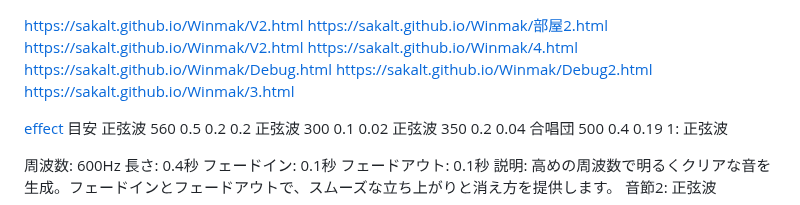
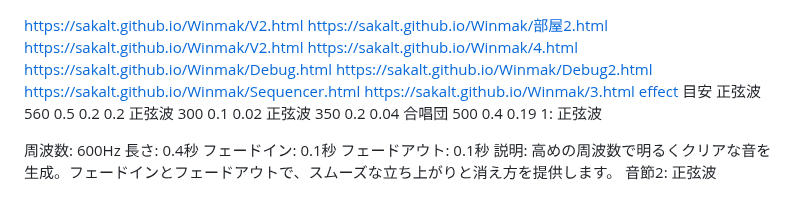
Before and after one commit to Sakalt/Winmak, a Markdown page: README.md, the part around the change. Drawn GitHub-style.

```diff
--- a/README.md
+++ b/README.md
@@ -4,8 +4,8 @@ https://sakalt.github.io/Winmak/V2.html
 https://sakalt.github.io/Winmak/4.html
 https://sakalt.github.io/Winmak/Debug.html
 https://sakalt.github.io/Winmak/Debug2.html
+https://sakalt.github.io/Winmak/Sequencer.html
 https://sakalt.github.io/Winmak/3.html
-
 [effect](https://sakalt.github.io/Winmak/effect.html)
 目安
 正弦波
```
